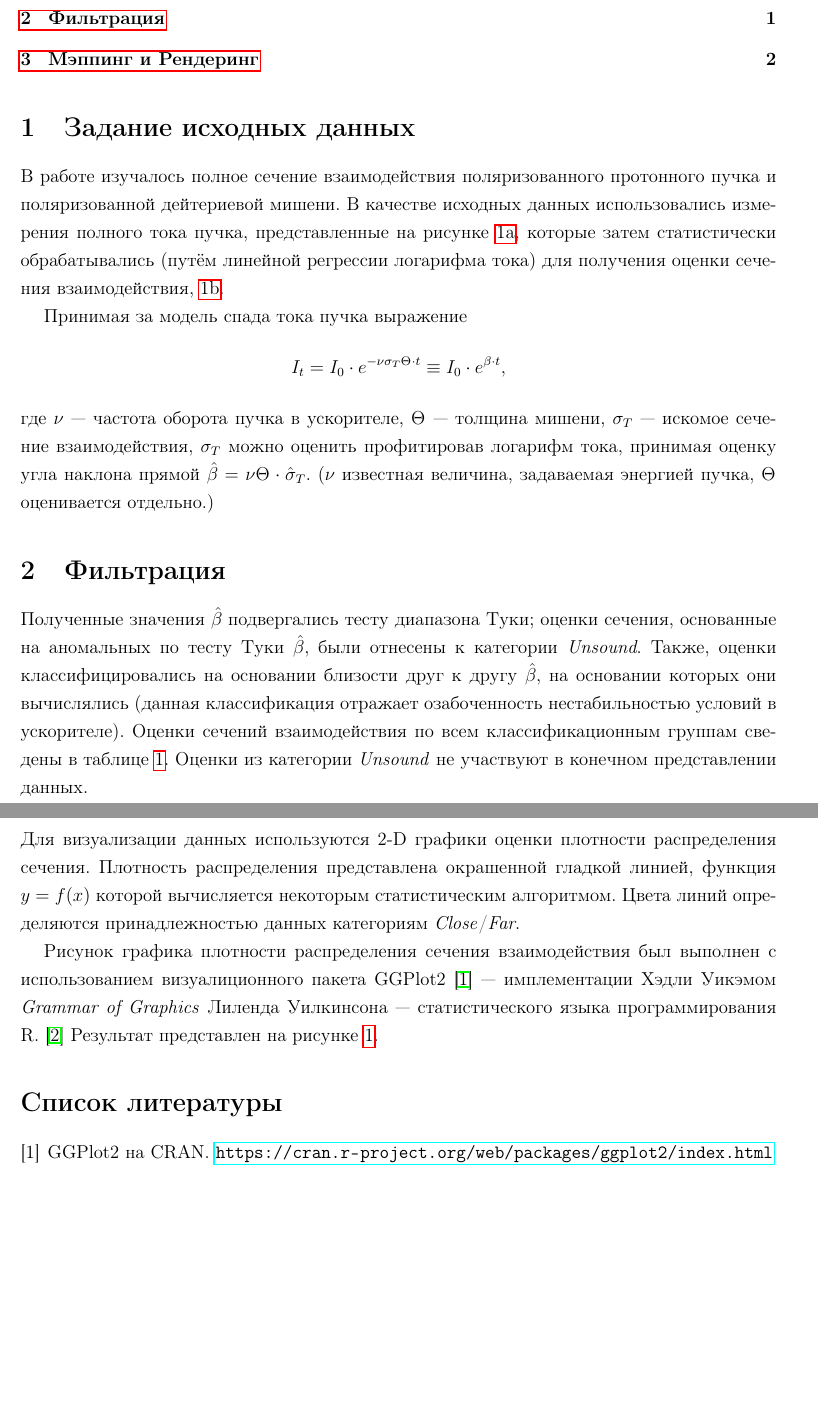
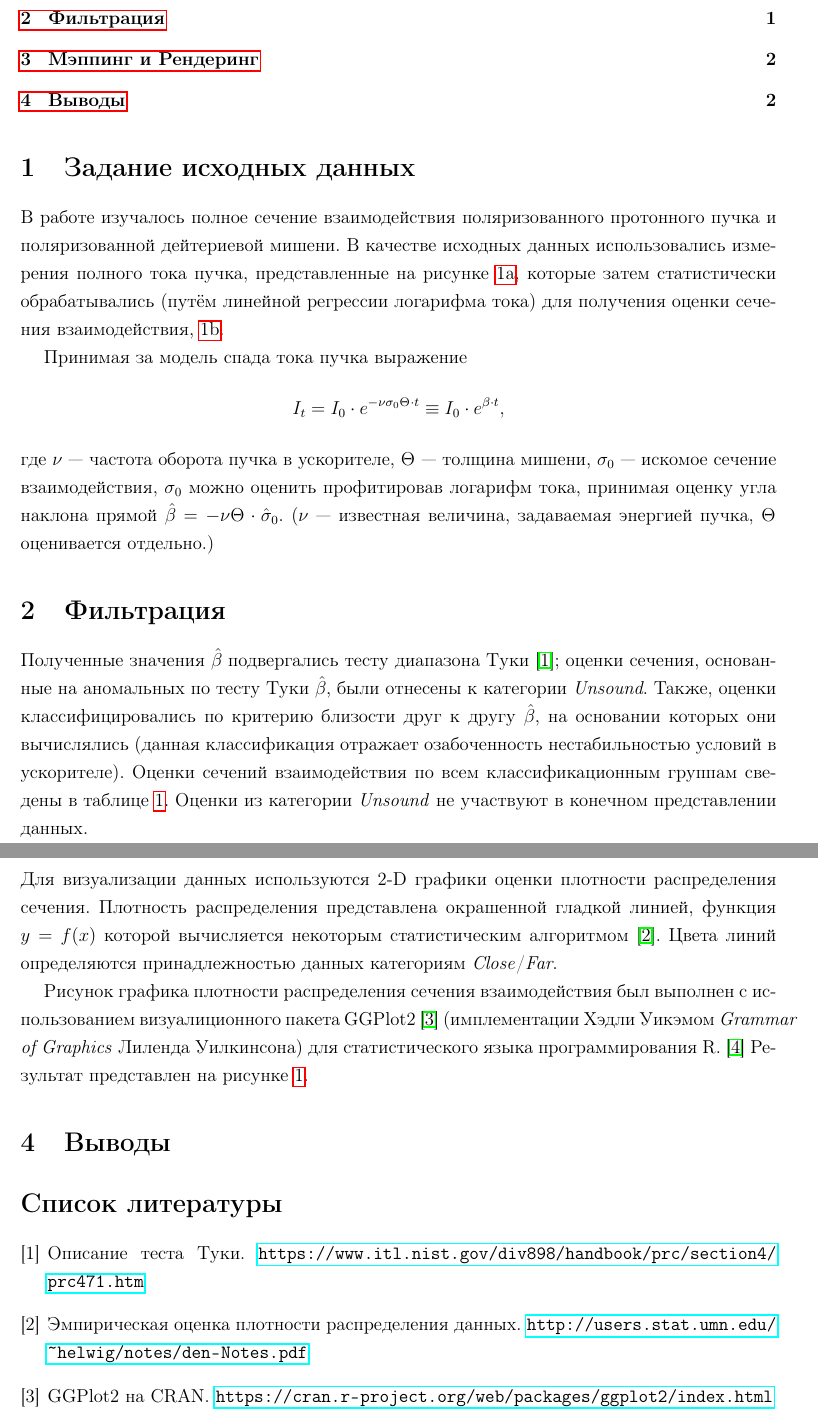
Before and after one commit to AlexAksentyev/PostGrad, a LaTeX document (scientific_visualization/TRIC_data_visualization.tex): two parts of pages 2 and 3 of 5 before the commit and two parts of pages 2 and 3 of 6 after it, joined at a grey line, cut so that both start at the same text, the shorter picture padded with empty space. Compiled offline with pdfLaTeX.

```diff
--- a/scientific_visualization/TRIC_data_visualization.tex
+++ b/scientific_visualization/TRIC_data_visualization.tex
@@ -27,9 +27,9 @@
 
 	Принимая за модель спада тока пучка выражение
 	\[
-	I_t  = I_0 \cdot e^{-\nu\CS[T]\Thick \cdot t} \equiv I_0\cdot e^{\slp\cdot t},
+	I_t  = I_0 \cdot e^{-\nu\CS[0]\Thick \cdot t} \equiv I_0\cdot e^{\slp\cdot t},
 	\]
-	где $\nu$ --- частота оборота пучка в ускорителе, $\Thick$ --- толщина мишени, $\CS[T]$ --- искомое сечение взаимодействия, $\CS[T]$ можно оценить профитировав логарифм тока, принимая оценку угла наклона прямой $\slp* = \nu\Thick\cdot \CS*[T]$. ($\nu$ известная величина, задаваемая энергией пучка, $\Thick$ оценивается отдельно.)
+	где $\nu$ --- частота оборота пучка в ускорителе, $\Thick$ --- толщина мишени, $\CS[0]$ --- искомое сечение взаимодействия, $\CS[0]$ можно оценить профитировав логарифм тока, принимая оценку угла наклона прямой $\slp* = -\nu\Thick\cdot \CS*[0]$. ($\nu$ --- известная величина, задаваемая энергией пучка, $\Thick$ оценивается отдельно.)
 
 	\begin{figure}[h!]
 		\centering
@@ -39,7 +39,7 @@
 	\end{figure}
 
 	\section{Фильтрация}
-	Полученные значения $\slp*$ подвергались тесту диапазона Туки; оценки сечения, основанные на аномальных по тесту Туки $\slp*$, были отнесены к категории \emph{Unsound}. Также, оценки классифицировались на основании близости друг к другу $\slp*$, на основании которых они вычислялись (данная классификация отражает озабоченность нестабильностью условий в ускорителе). Оценки сечений взаимодействия по всем классификационным группам сведены в таблице~\ref{tbl:CS0SumStat}. Оценки из категории \emph{Unsound} не участвуют в конечном представлении данных.
+	Полученные значения $\slp*$ подвергались тесту диапазона Туки~\cite{Tukey_range_test}; оценки сечения, основанные на аномальных по тесту Туки $\slp*$, были отнесены к категории \emph{Unsound}. Также, оценки классифицировались по критерию близости друг к другу $\slp*$, на основании которых они вычислялись (данная классификация отражает озабоченность нестабильностью условий в ускорителе). Оценки сечений взаимодействия по всем классификационным группам сведены в таблице~\ref{tbl:CS0SumStat}. Оценки из категории \emph{Unsound} не участвуют в конечном представлении данных.
 
 	\begin{center}
 		\begin{threeparttable}[h!]
@@ -65,9 +65,9 @@
 	\end{center}
 
 	\section{Мэппинг и Рендеринг}
-	Для визуализации данных используются 2-D графики оценки плотности распределения сечения. Плотность распределения представлена окрашенной гладкой линией, функция $y = f(x)$ которой вычисляется некоторым статистическим алгоритмом. Цвета линий определяются принадлежностью данных категориям \emph{Close}/\emph{Far}.
+	Для визуализации данных используются 2-D графики оценки плотности распределения сечения. Плотность распределения представлена окрашенной гладкой линией, функция $y = f(x)$ которой вычисляется некоторым статистическим алгоритмом~\cite{Density_estimation}. Цвета линий определяются принадлежностью данных категориям \emph{Close}/\emph{Far}.
 
-	Рисунок графика плотности распределения сечения взаимодействия был выполнен с использованием визуалиционного пакета GGPlot2~\cite{GGPlot2} --- имплементации Хэдли  Уикэмом \emph{Grammar of Graphics} Лиленда Уилкинсона --- статистического языка программирования R.~\cite{GGPLOT2_WIKI} Результат представлен на рисунке~\ref{fig:CS0au_dens}.
+	Рисунок графика плотности распределения сечения взаимодействия был выполнен с использованием визуалиционного пакета GGPlot2~\cite{GGPlot2} (имплементации Хэдли  Уикэмом \emph{Grammar of Graphics} Лиленда Уилкинсона) для статистического языка программирования R.~\cite{GGPLOT2_WIKI} Результат представлен на рисунке~\ref{fig:CS0au_dens}.
 
 	\begin{figure}[h!]
 		\centering
@@ -75,7 +75,17 @@
 		\caption{Оценка плотности распределения сечения взаимодействия.\label{fig:CS0au_dens}}
 	\end{figure}
 
+	\section{Выводы}
+
+
+
 	\begin{thebibliography}{9}
+		\bibitem{Tukey_range_test}
+		Описание теста Туки. \url{https://www.itl.nist.gov/div898/handbook/prc/section4/prc471.htm}
+
+		\bibitem{Density_estimation}
+		Эмпирическая оценка плотности распределения данных. \url{http://users.stat.umn.edu/~helwig/notes/den-Notes.pdf}
+
 		\bibitem{GGPlot2}
 		GGPlot2 на CRAN. \url{https://cran.r-project.org/web/packages/ggplot2/index.html}
 
```
